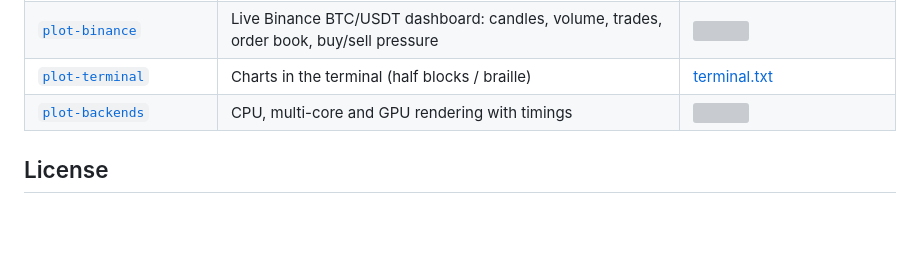
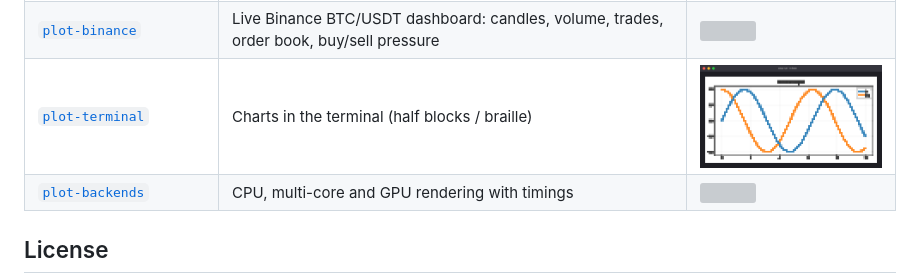
Before and after one commit to dataviz-rs/dataviz-examples, a Markdown page: README.md, the part around the change. Drawn GitHub-style; pictures changed too: plot-terminal/screenshots/terminal.png (added); blank space fills up the shorter version; grey boxes are pictures that could not be loaded.

```diff
--- a/README.md
+++ b/README.md
@@ -82,7 +82,7 @@ Linux needs the usual windowing libraries for the window examples, e.g.
 | [`plot-animation`](plot-animation) | Animations: GIF and animated PNG | <img src="plot-animation/screenshots/animation.gif" width="260"> |
 | [`plot-streaming`](plot-streaming) | Live dashboard for streaming data (simulated sensors, CPU/memory, stdin) | <img src="plot-streaming/screenshots/streaming.gif" width="260"> |
 | [`plot-binance`](plot-binance) | Live Binance BTC/USDT dashboard: candles, volume, trades, order book, buy/sell pressure | <img src="plot-binance/screenshots/binance.png" width="260"> |
-| [`plot-terminal`](plot-terminal) | Charts in the terminal (half blocks / braille) | [terminal.txt](plot-terminal/screenshots/terminal.txt) |
+| [`plot-terminal`](plot-terminal) | Charts in the terminal (half blocks / braille) | <img src="plot-terminal/screenshots/terminal.png" width="260"> |
 | [`plot-backends`](plot-backends) | CPU, multi-core and GPU rendering with timings | <img src="plot-backends/screenshots/backends.png" width="260"> |
 
 ## License
```
Also changed, not shown: plot-terminal/README.md (+2 -0 lines).
